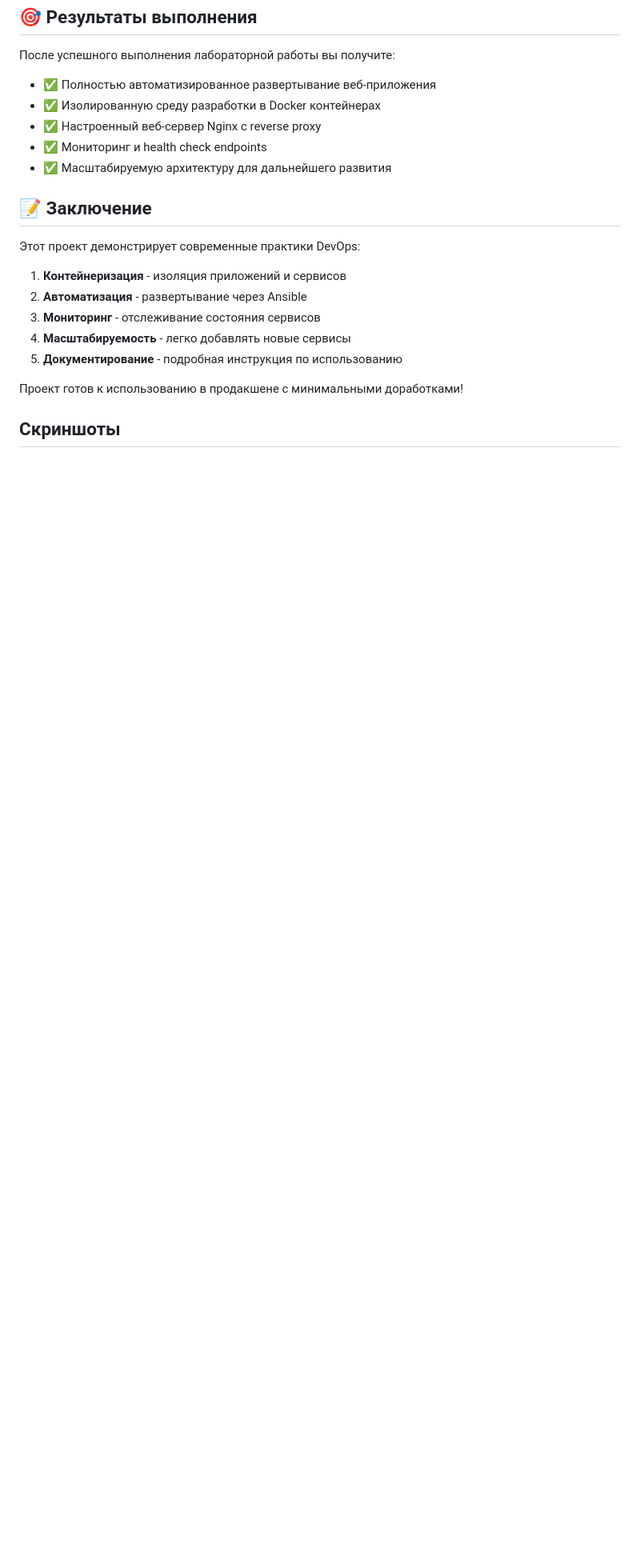
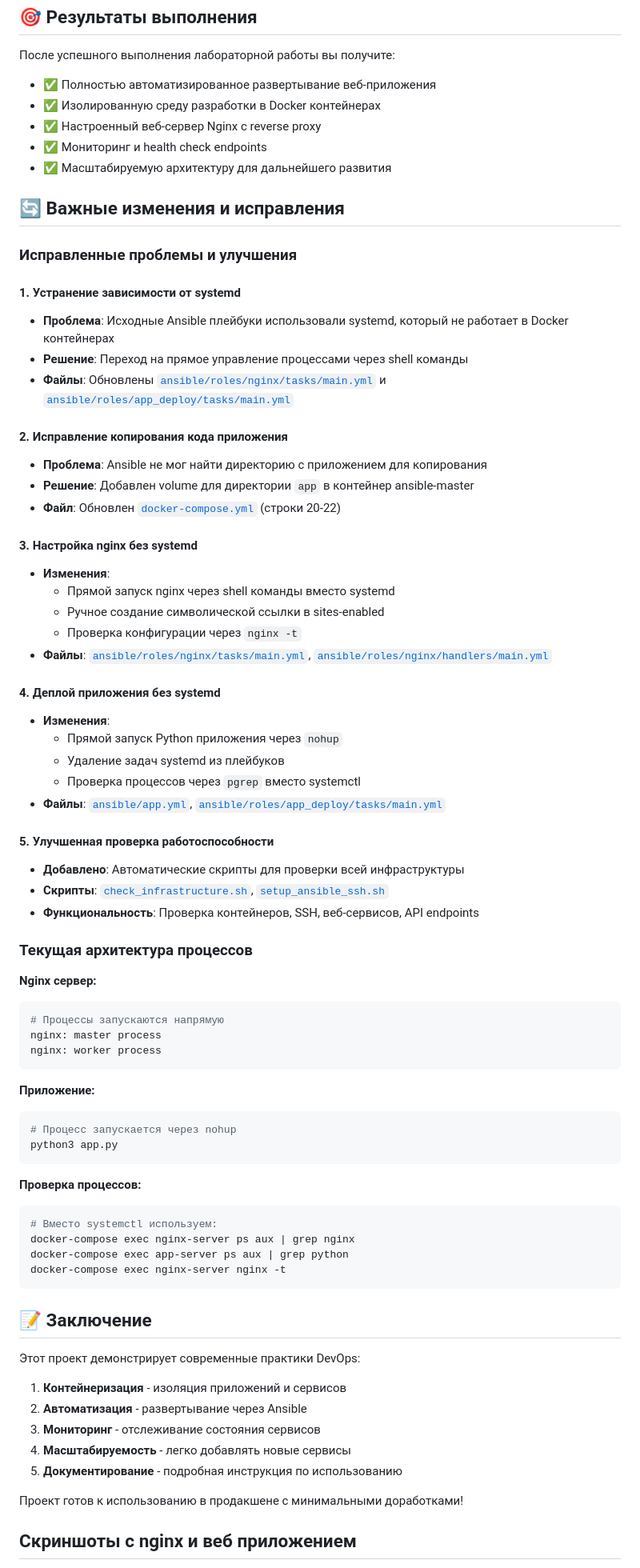
Before and after one commit to kk7453603/devops_sem_1_task_1, a Markdown page: README.md, the part around the change printed below. Shown: that part at 80% size. GitHub-like rendering; blank space fills up the shorter version.

````diff
--- a/README.md
+++ b/README.md
@@ -696,6 +698,62 @@ roles/
 - ✅ Мониторинг и health check endpoints
 - ✅ Масштабируемую архитектуру для дальнейшего развития
 
+## 🔄 Важные изменения и исправления
+
+### Исправленные проблемы и улучшения
+
+#### 1. Устранение зависимости от systemd
+- **Проблема**: Исходные Ansible плейбуки использовали systemd, который не работает в Docker контейнерах
+- **Решение**: Переход на прямое управление процессами через shell команды
+- **Файлы**: Обновлены [`ansible/roles/nginx/tasks/main.yml`](ansible/roles/nginx/tasks/main.yml) и [`ansible/roles/app_deploy/tasks/main.yml`](ansible/roles/app_deploy/tasks/main.yml)
+
+#### 2. Исправление копирования кода приложения
+- **Проблема**: Ansible не мог найти директорию с приложением для копирования
+- **Решение**: Добавлен volume для директории `app` в контейнер ansible-master
+- **Файл**: Обновлен [`docker-compose.yml`](docker-compose.yml) (строки 20-22)
+
+#### 3. Настройка nginx без systemd
+- **Изменения**:
+  - Прямой запуск nginx через shell команды вместо systemd
+  - Ручное создание символической ссылки в sites-enabled
+  - Проверка конфигурации через `nginx -t`
+- **Файлы**: [`ansible/roles/nginx/tasks/main.yml`](ansible/roles/nginx/tasks/main.yml), [`ansible/roles/nginx/handlers/main.yml`](ansible/roles/nginx/handlers/main.yml)
+
+#### 4. Деплой приложения без systemd
+- **Изменения**:
+  - Прямой запуск Python приложения через `nohup`
+  - Удаление задач systemd из плейбуков
+  - Проверка процессов через `pgrep` вместо systemctl
+- **Файлы**: [`ansible/app.yml`](ansible/app.yml), [`ansible/roles/app_deploy/tasks/main.yml`](ansible/roles/app_deploy/tasks/main.yml)
+
+#### 5. Улучшенная проверка работоспособности
+- **Добавлено**: Автоматические скрипты для проверки всей инфраструктуры
+- **Скрипты**: [`check_infrastructure.sh`](check_infrastructure.sh), [`setup_ansible_ssh.sh`](setup_ansible_ssh.sh)
+- **Функциональность**: Проверка контейнеров, SSH, веб-сервисов, API endpoints
+
+### Текущая архитектура процессов
+
+**Nginx сервер:**
+```bash
+# Процессы запускаются напрямую
+nginx: master process
+nginx: worker process
+```
+
+**Приложение:**
+```bash
+# Процесс запускается через nohup
+python3 app.py
+```
+
+**Проверка процессов:**
+```bash
+# Вместо systemctl используем:
+docker-compose exec nginx-server ps aux | grep nginx
+docker-compose exec app-server ps aux | grep python
+docker-compose exec nginx-server nginx -t
+```
+
 ## 📝 Заключение
 
 Этот проект демонстрирует современные практики DevOps:
@@ -708,5 +766,5 @@ roles/
 
 Проект готов к использованию в продакшене с минимальными доработками!
 
-## Скриншоты
+## Скриншоты c nginx и веб приложением
 ![1](img/image.png)
````
Also changed, not shown: other parts of README.md (+6 -3 lines), LAB_COMPLETION.md (+3 -2 lines).
